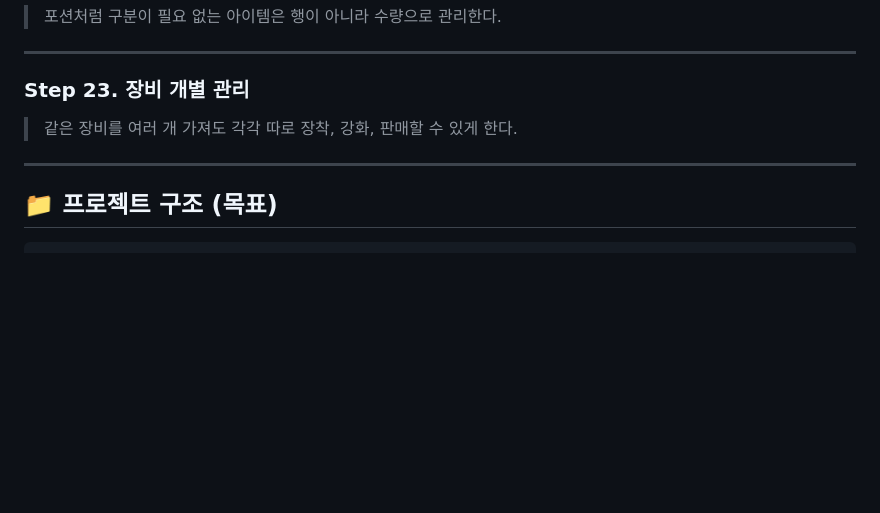
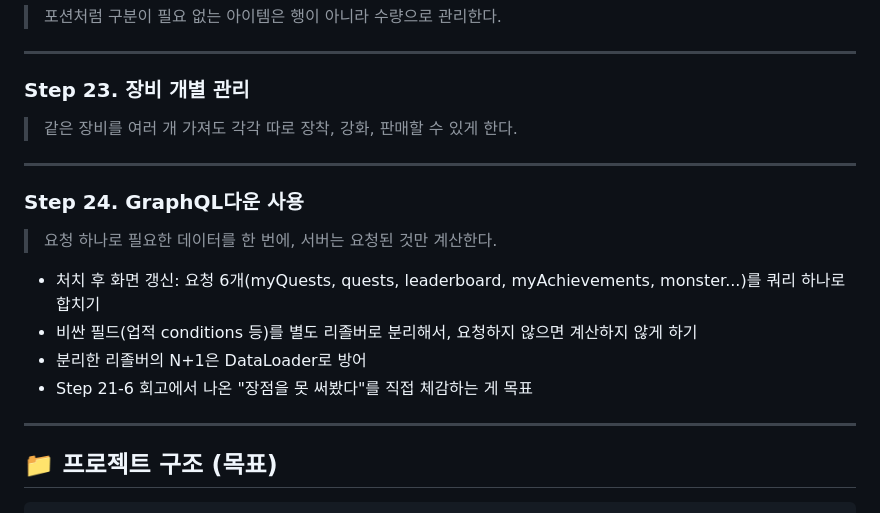
Before and after one commit to ingduk2/graphql-rpg-lab, a Markdown page: README.md, the part around the change. GitHub-like rendering; blank space fills up the shorter version.

Commit message:
docs: 로드맵에 Step 24 GraphQL다운 사용 추가

````diff
--- a/README.md
+++ b/README.md
@@ -715,6 +715,16 @@
 
 ---
 
+### Step 24. GraphQL다운 사용
+> 요청 하나로 필요한 데이터를 한 번에, 서버는 요청된 것만 계산한다.
+
+- 처치 후 화면 갱신: 요청 6개(myQuests, quests, leaderboard, myAchievements, monster...)를 쿼리 하나로 합치기
+- 비싼 필드(업적 conditions 등)를 별도 리졸버로 분리해서, 요청하지 않으면 계산하지 않게 하기
+- 분리한 리졸버의 N+1은 DataLoader로 방어
+- Step 21-6 회고에서 나온 "장점을 못 써봤다"를 직접 체감하는 게 목표
+
+---
+
 ## 📁 프로젝트 구조 (목표)
 
 ```
````
